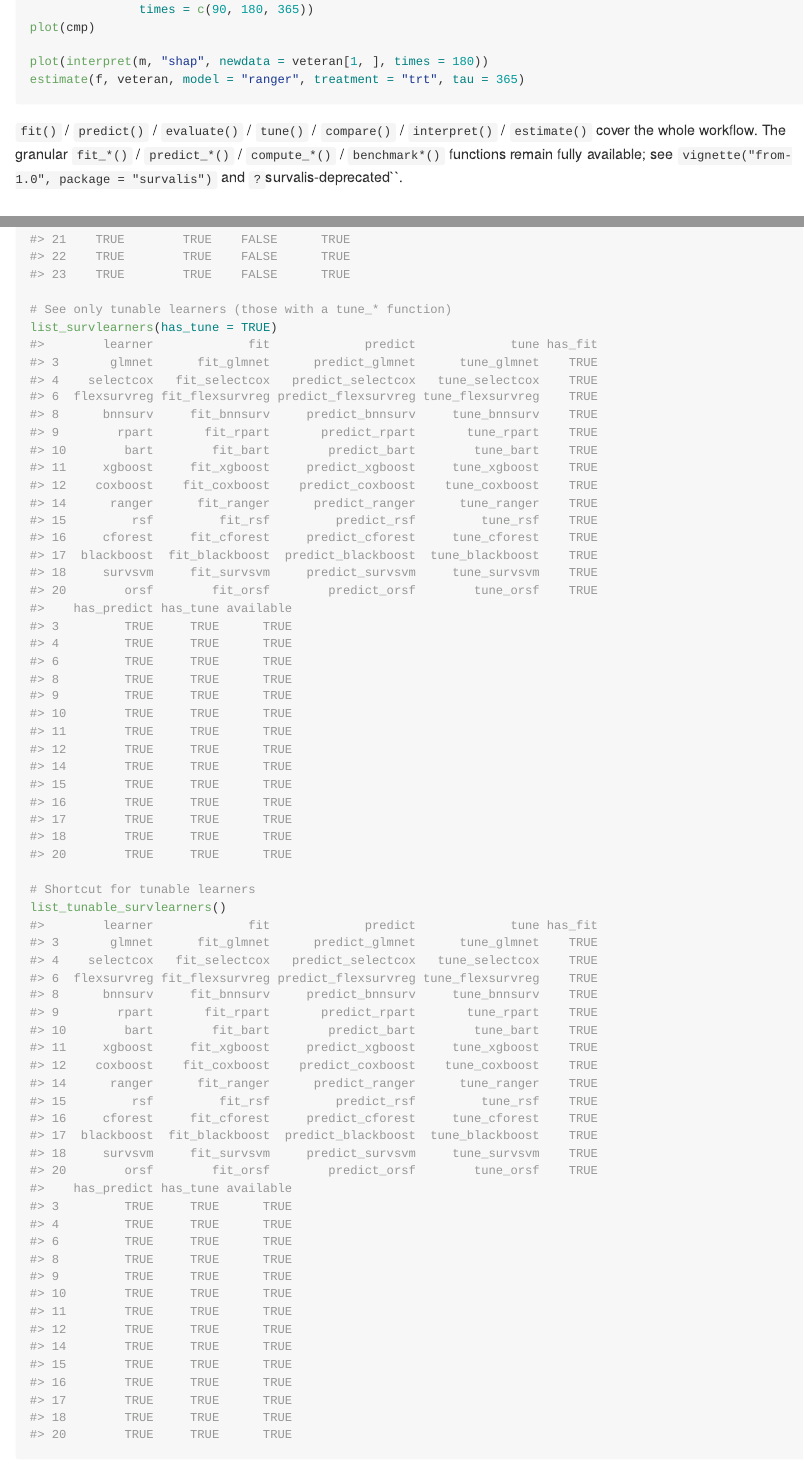
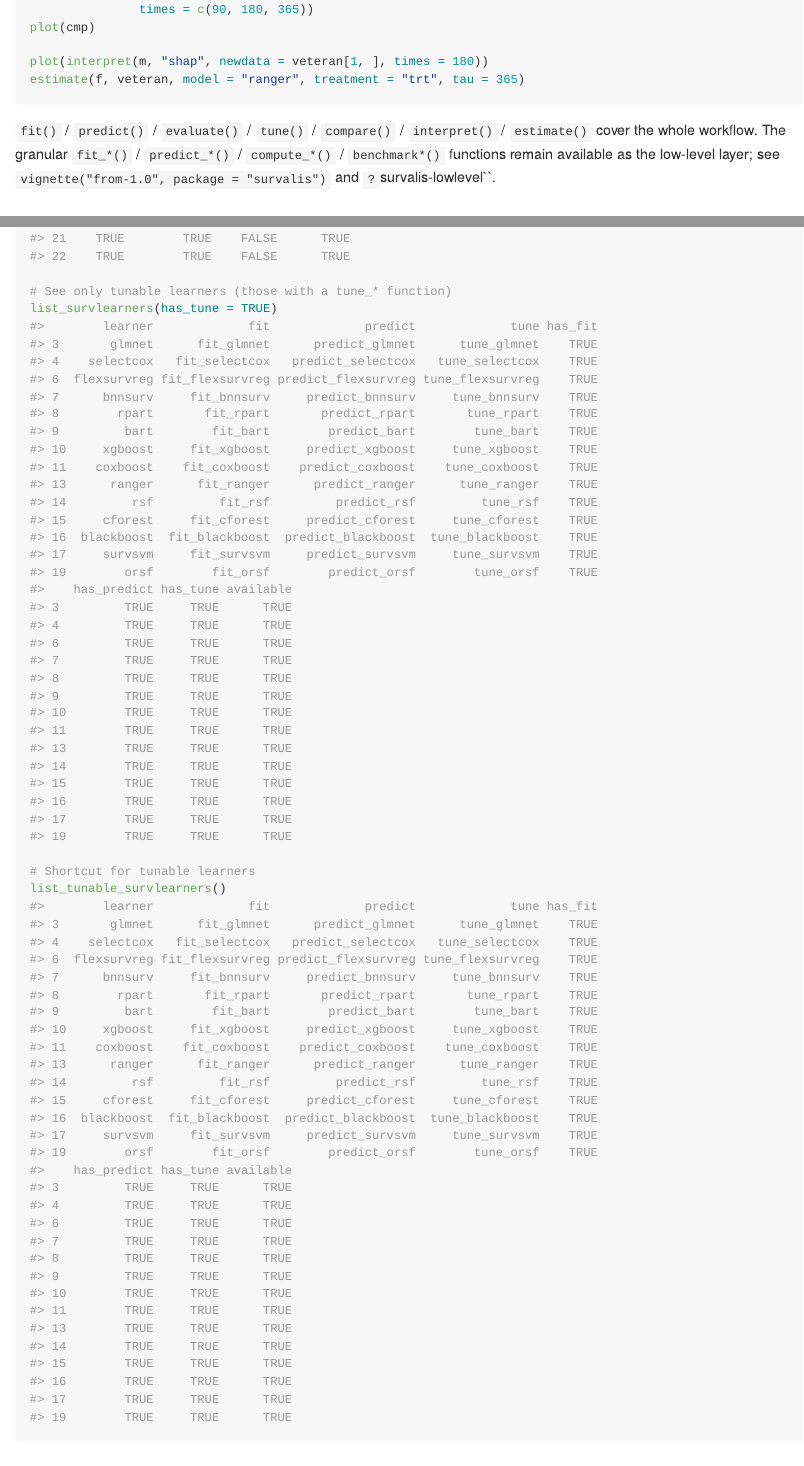
Before and after one commit to ielbadisy/survalis, an R Markdown document (README.Rmd): the page in a window 1100 px wide, from 530 px down, and a second part further down, joined at a grey line. The pictures show the output file README.md that the author committed with the source, drawn offline in the style of GitHub; badge pictures from the web are left out.

Commit message:
README: rebuild

```diff
--- a/README.Rmd
+++ b/README.Rmd
@@ -50,8 +50,8 @@
 
 `fit()` / `predict()` / `evaluate()` / `tune()` / `compare()` / `interpret()` /
 `estimate()` cover the whole workflow. The granular `fit_*()` / `predict_*()` /
-`compute_*()` / `benchmark*()` functions remain fully available; see
-`vignette("from-1.0", package = "survalis")` and `?`survalis-deprecated``.
+`compute_*()` / `benchmark*()` functions remain available as the low-level
+layer; see `vignette("from-1.0", package = "survalis")` and `?`survalis-lowlevel``.
 
 
 
```
Also changed, not shown: README.md.
